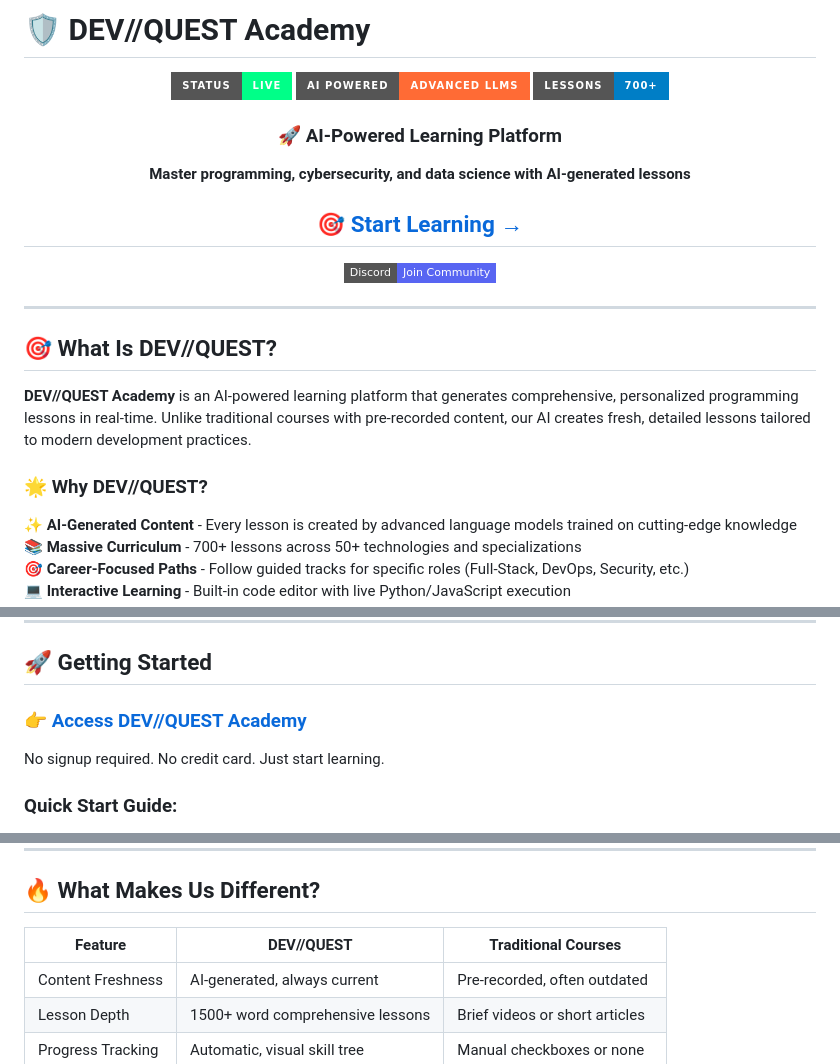
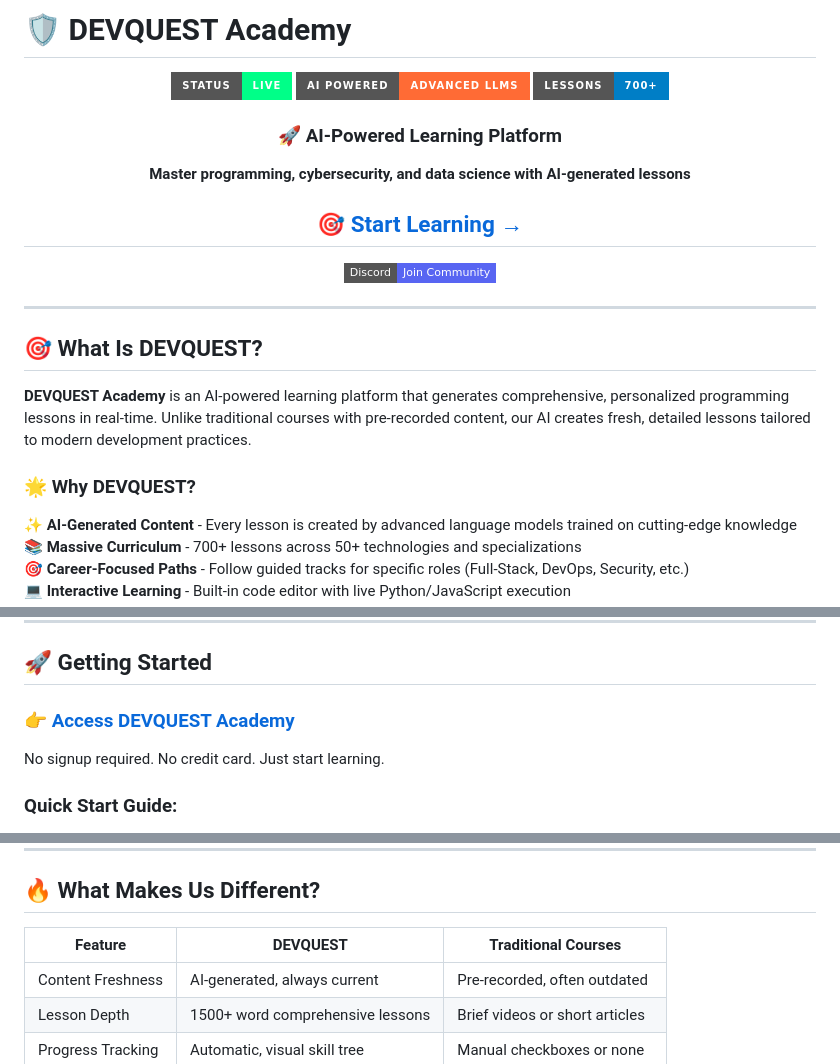
Before and after one commit to xray55/dev-quest, a Markdown page: README.md, 3 parts joined by grey strips. Rendered like a GitHub page; badges without logos.

```diff
--- a/README.md
+++ b/README.md
@@ -1,4 +1,4 @@
-# 🛡️ DEV//QUEST Academy
+# 🛡️ DEVQUEST Academy
 
 <div align="center">
 
@@ -17,11 +17,11 @@
 
 ---
 
-## 🎯 What Is DEV//QUEST?
+## 🎯 What Is DEVQUEST?
 
-**DEV//QUEST Academy** is an AI-powered learning platform that generates comprehensive, personalized programming lessons in real-time. Unlike traditional courses with pre-recorded content, our AI creates fresh, detailed lessons tailored to modern development practices.
+**DEVQUEST Academy** is an AI-powered learning platform that generates comprehensive, personalized programming lessons in real-time. Unlike traditional courses with pre-recorded content, our AI creates fresh, detailed lessons tailored to modern development practices.
 
-### 🌟 Why DEV//QUEST?
+### 🌟 Why DEVQUEST?
 
 ✨ **AI-Generated Content** - Every lesson is created by advanced language models trained on cutting-edge knowledge
 📚 **Massive Curriculum** - 700+ lessons across 50+ technologies and specializations
@@ -136,7 +136,7 @@ Every lesson is generated by state-of-the-art language models, ensuring:
 
 ## 🚀 Getting Started
 
-### **[👉 Access DEV//QUEST Academy](https://xray55.github.io/dev-quest/)**
+### **[👉 Access DEVQUEST Academy](https://xray55.github.io/dev-quest/)**
 
 No signup required. No credit card. Just start learning.
 
@@ -173,7 +173,7 @@ No signup required. No credit card. Just start learning.
 
 ## 🔥 What Makes Us Different?
 
-| Feature | DEV//QUEST | Traditional Courses |
+| Feature | DEVQUEST | Traditional Courses |
 |---------|-----------|-------------------|
 | Content Freshness | AI-generated, always current | Pre-recorded, often outdated |
 | Lesson Depth | 1500+ word comprehensive lessons | Brief videos or short articles |
```
Also changed, not shown: other parts of README.md (+2 -2 lines).
